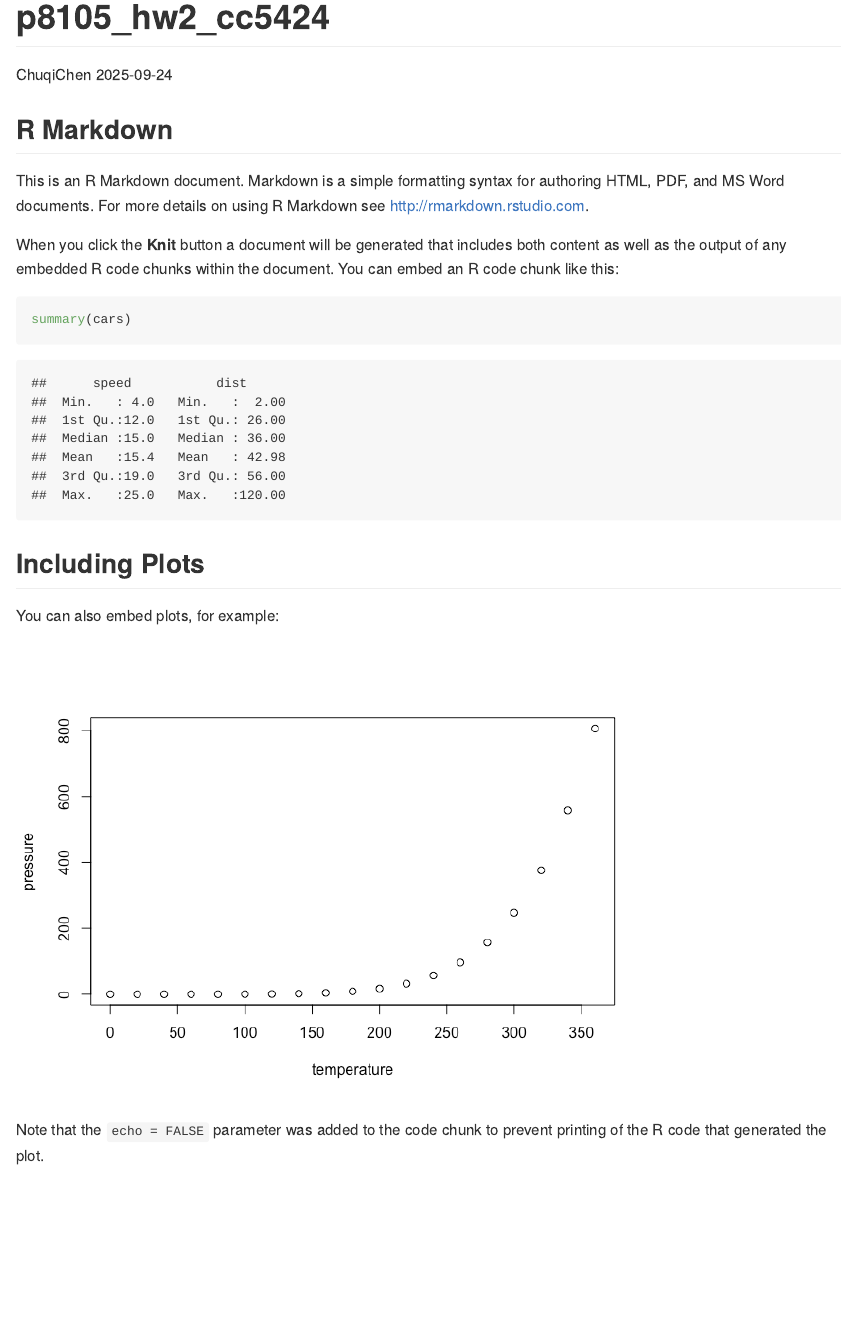
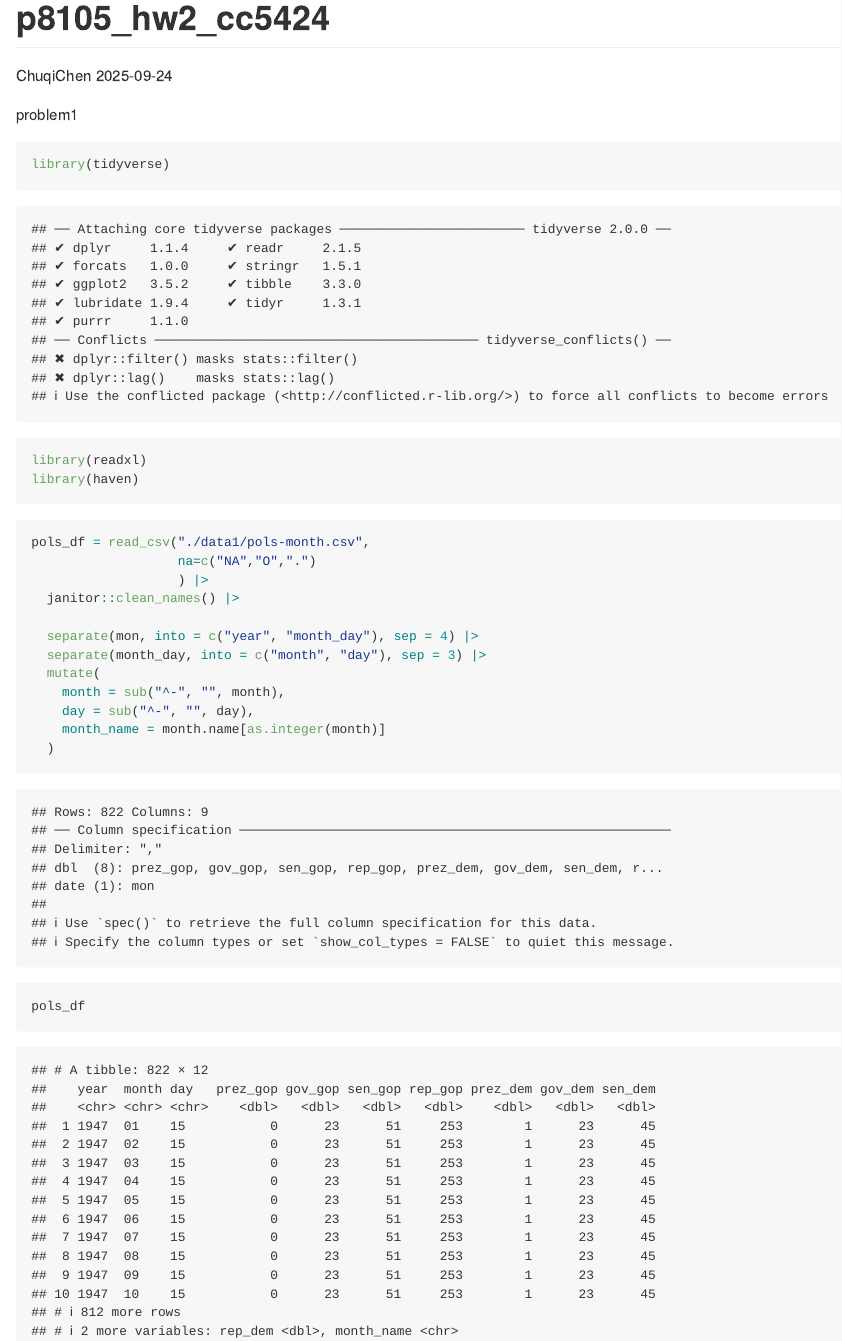
Before and after one commit to Chuqi-C/p8105_hw2_cc5424, an R Markdown document (p8105_hw2_cc5424.Rmd): the page in a window 1100 px wide, from its top. The pictures show the output file p8105_hw2_cc5424.md that the author committed with the source, drawn offline in the style of GitHub.

Commit message:
sub1 and sub2 for problem1

````diff
--- a/p8105_hw2_cc5424.Rmd
+++ b/p8105_hw2_cc5424.Rmd
@@ -4,22 +4,30 @@ author: "ChuqiChen"
 date: "2025-09-24"
 output: github_document
 ---
-## R Markdown
 
-This is an R Markdown document. Markdown is a simple formatting syntax for authoring HTML, PDF, and MS Word documents. For more details on using R Markdown see <http://rmarkdown.rstudio.com>.
+problem1
 
-When you click the **Knit** button a document will be generated that includes both content as well as the output of any embedded R code chunks within the document. You can embed an R code chunk like this:
+```{r}
 
-```{r cars}
-summary(cars)
+library(tidyverse)
+library(readxl)
+library(haven)
+
 ```
 
-## Including Plots
+```{r}
+pols_df = read_csv("./data1/pols-month.csv",
+                   na=c("NA","O",".")
+                   ) |>
+  janitor::clean_names() |>
 
-You can also embed plots, for example:
+  separate(mon, into = c("year", "month_day"), sep = 4) |>
+  separate(month_day, into = c("month", "day"), sep = 3) |>
+  mutate(
+    month = sub("^-", "", month),
+    day = sub("^-", "", day),
+    month_name = month.name[as.integer(month)]
+  )
 
-```{r pressure, echo=FALSE}
-plot(pressure)
+pols_df
 ```
-
-Note that the `echo = FALSE` parameter was added to the code chunk to prevent printing of the R code that generated the plot.
````
Also changed, not shown: p8105_hw2_cc5424.md.
